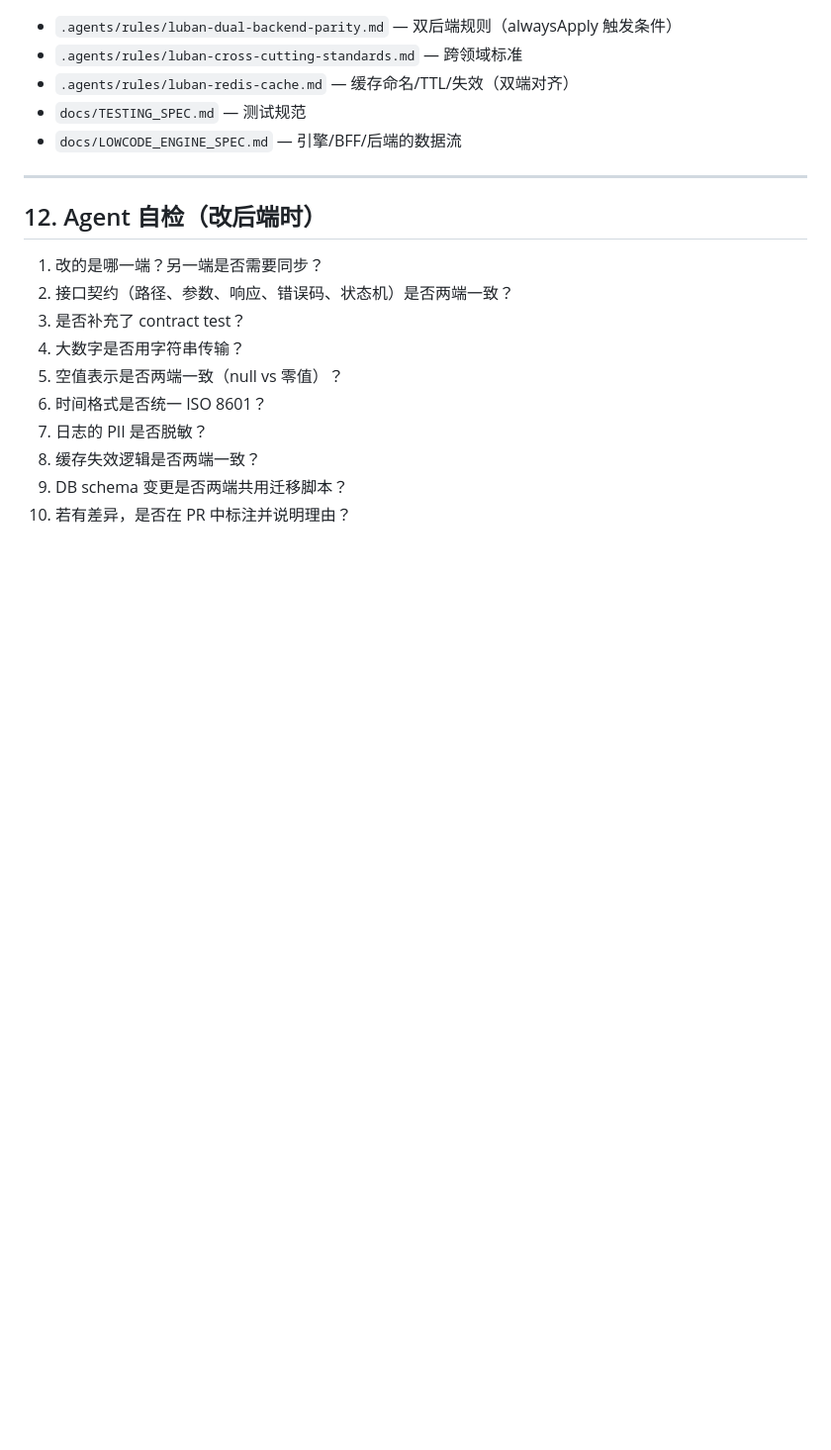
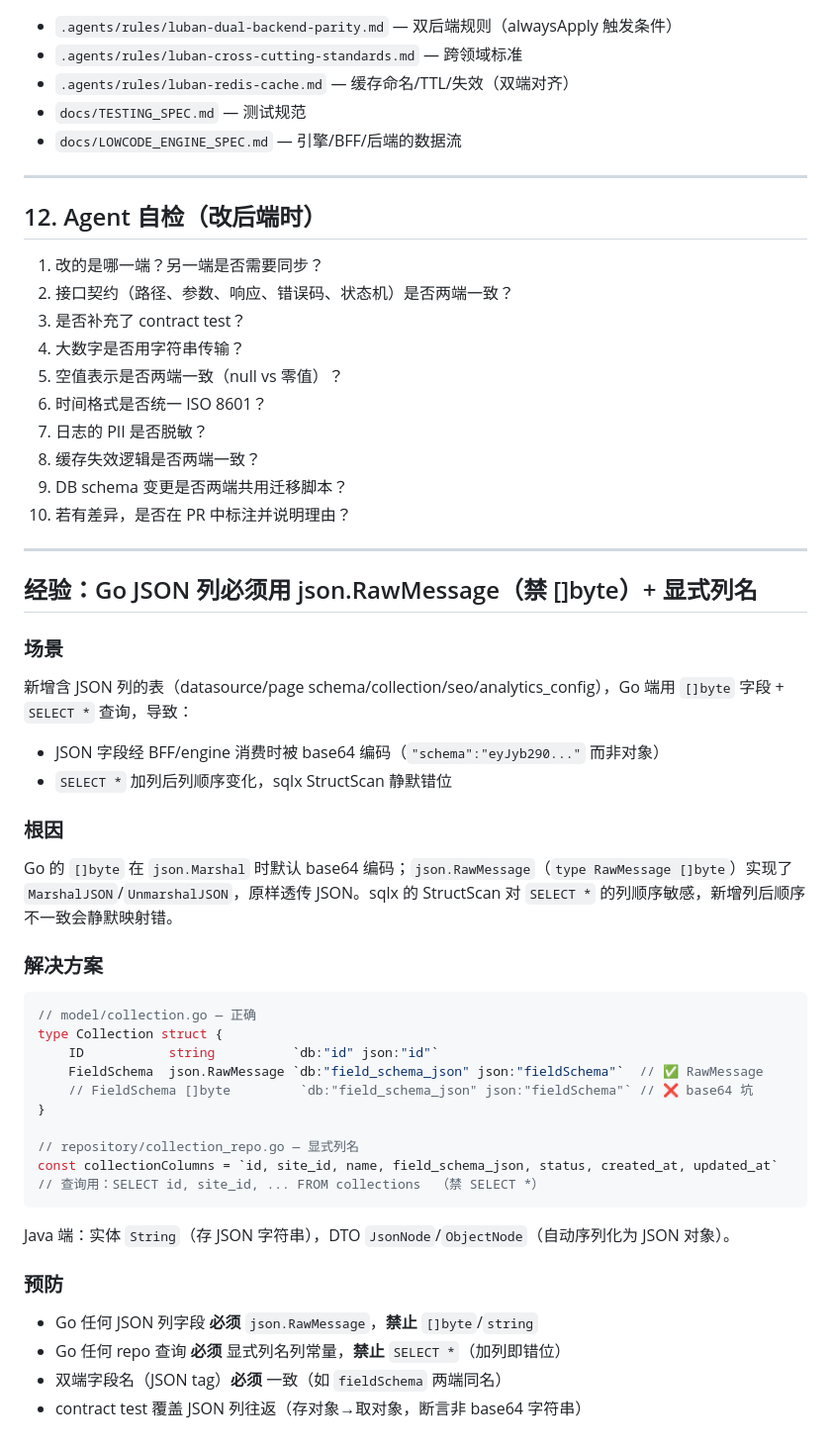
Before and after one commit to xiaoshuai1024/luban-workspace, a Markdown page: docs/DUAL_BACKEND_PARITY.md, the part around the change. Shown at 99% size. Drawn GitHub-style; blank space fills up the shorter version.

````diff
--- a/docs/DUAL_BACKEND_PARITY.md
+++ b/docs/DUAL_BACKEND_PARITY.md
@@ -341,3 +341,36 @@ describe("Material API contract", () => {
 8. 缓存失效逻辑是否两端一致？
 9. DB schema 变更是否两端共用迁移脚本？
 10. 若有差异，是否在 PR 中标注并说明理由？
+
+---
+
+## 经验：Go JSON 列必须用 json.RawMessage（禁 []byte）+ 显式列名
+
+### 场景
+新增含 JSON 列的表（datasource/page schema/collection/seo/analytics_config），Go 端用 `[]byte` 字段 + `SELECT *` 查询，导致：
+- JSON 字段经 BFF/engine 消费时被 base64 编码（`"schema":"eyJyb290..."` 而非对象）
+- `SELECT *` 加列后列顺序变化，sqlx StructScan 静默错位
+
+### 根因
+Go 的 `[]byte` 在 `json.Marshal` 时默认 base64 编码；`json.RawMessage`（`type RawMessage []byte`）实现了 `MarshalJSON`/`UnmarshalJSON`，原样透传 JSON。sqlx 的 StructScan 对 `SELECT *` 的列顺序敏感，新增列后顺序不一致会静默映射错。
+
+### 解决方案
+```go
+// model/collection.go — 正确
+type Collection struct {
+    ID           string          `db:"id" json:"id"`
+    FieldSchema  json.RawMessage `db:"field_schema_json" json:"fieldSchema"`  // ✅ RawMessage
+    // FieldSchema []byte         `db:"field_schema_json" json:"fieldSchema"` // ❌ base64 坑
+}
+
+// repository/collection_repo.go — 显式列名
+const collectionColumns = `id, site_id, name, field_schema_json, status, created_at, updated_at`
+// 查询用：SELECT id, site_id, ... FROM collections  （禁 SELECT *）
+```
+Java 端：实体 `String`（存 JSON 字符串），DTO `JsonNode`/`ObjectNode`（自动序列化为 JSON 对象）。
+
+### 预防
+- Go 任何 JSON 列字段 **必须** `json.RawMessage`，**禁止** `[]byte`/`string`
+- Go 任何 repo 查询 **必须** 显式列名列常量，**禁止** `SELECT *`（加列即错位）
+- 双端字段名（JSON tag）**必须** 一致（如 `fieldSchema` 两端同名）
+- contract test 覆盖 JSON 列往返（存对象→取对象，断言非 base64 字符串）
````
Also changed, not shown: docs/E2E_AGENT_GUIDE.md (+56 -0 lines).
